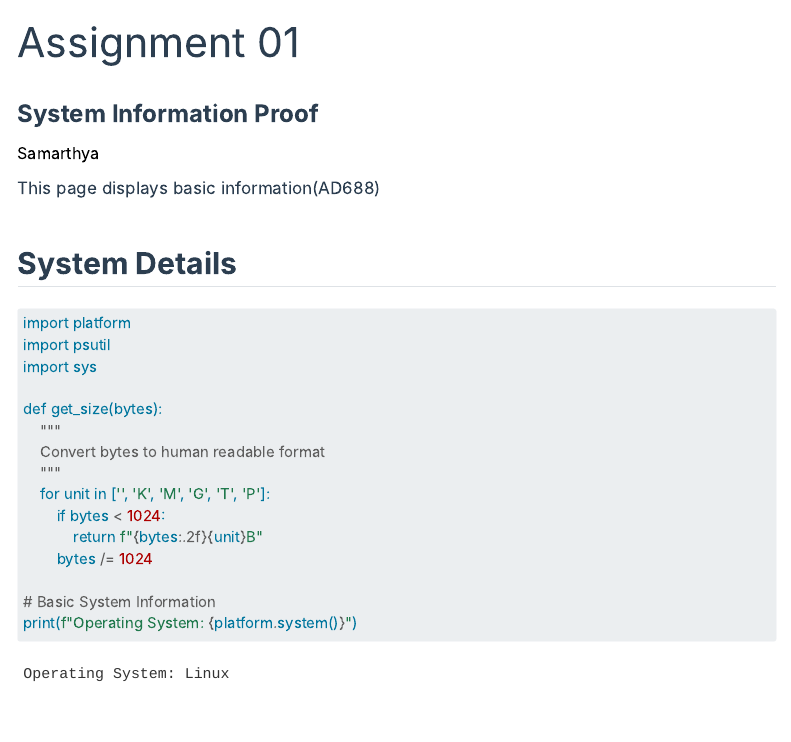
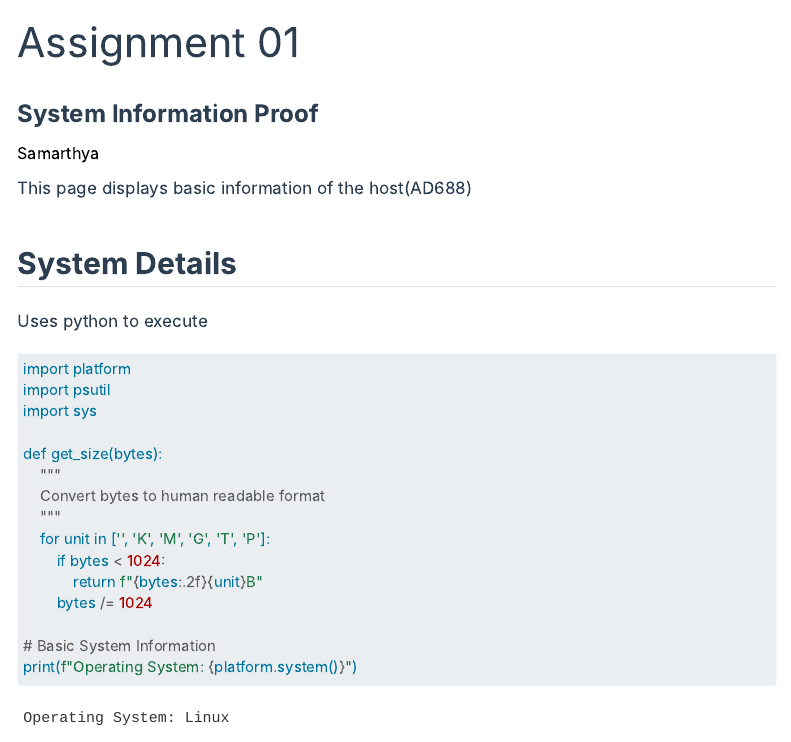
Before and after one commit to samarthya/samarthya.github.io, a Quarto document (ad688.qmd): the page in a window 1100 px wide, from its top. Rendered offline with R 4.5, knitr and Pandoc in place of Quarto, with nearby package versions; menus at the side of the page are left out.

````diff
--- a/_quarto.yml
+++ b/_quarto.yml
@@ -18,6 +18,8 @@
         text: Projects
       - href: ad688.qmd
         text: System Info
+      - href: assign01.qmd
+        text: Assignment01
 
 format:
   html:
--- a/ad688.qmd
+++ b/ad688.qmd
@@ -10,9 +10,11 @@
 jupyter: python3
 ---
 
-This page displays basic information(AD688)
+This page displays basic information of the host(AD688)
 
 ## System Details
+
+Uses python to execute
 
 ```{python}
 import platform
````
